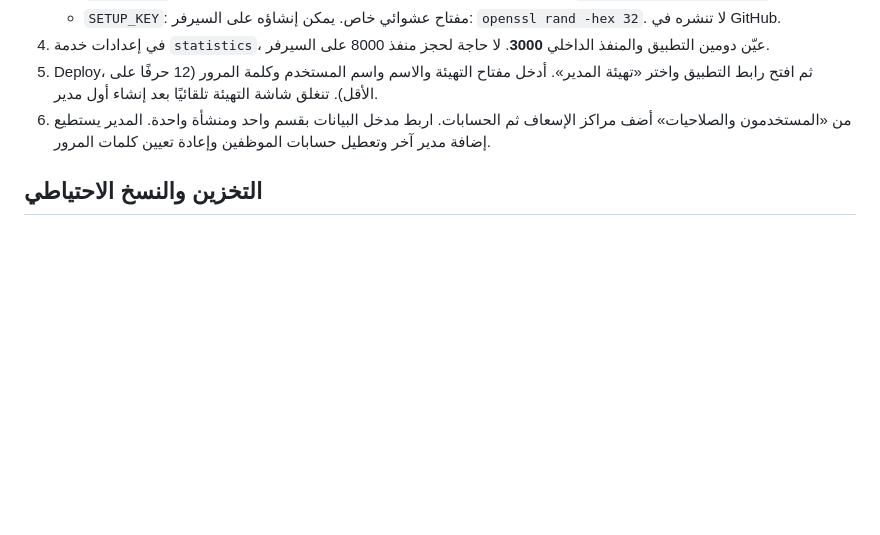
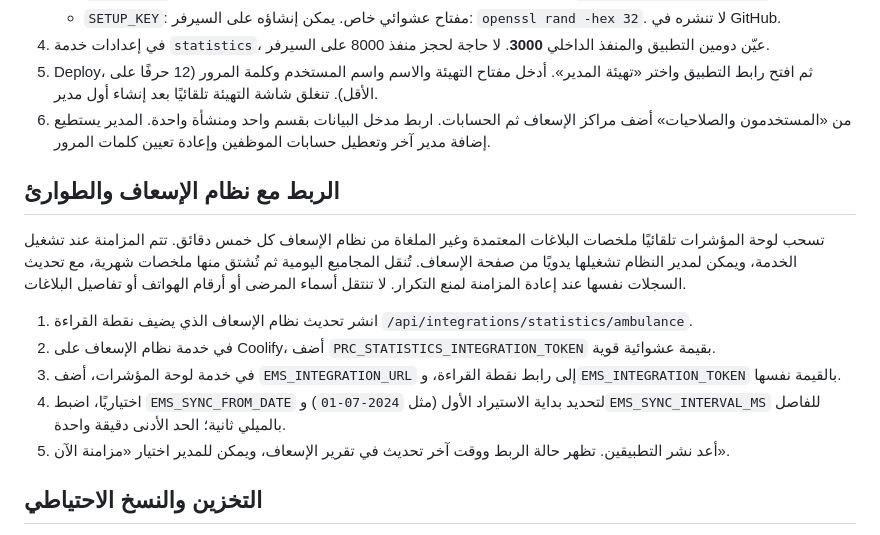
Before and after one commit to WalaaPRCS/stat, a Markdown page: README.md, the part around the change. Rendered like a GitHub page; blank space fills up the shorter version.

Commit message:
Document EMS statistics integration setup

```diff
--- a/README.md
+++ b/README.md
@@ -12,6 +12,16 @@
 4. في إعدادات خدمة `statistics`، عيّن دومين التطبيق والمنفذ الداخلي **3000**. لا حاجة لحجز منفذ 8000 على السيرفر.
 5. Deploy، ثم افتح رابط التطبيق واختر «تهيئة المدير». أدخل مفتاح التهيئة والاسم واسم المستخدم وكلمة المرور (12 حرفًا على الأقل). تنغلق شاشة التهيئة تلقائيًا بعد إنشاء أول مدير.
 6. من «المستخدمون والصلاحيات» أضف مراكز الإسعاف ثم الحسابات. اربط مدخل البيانات بقسم واحد ومنشأة واحدة. المدير يستطيع إضافة مدير آخر وتعطيل حسابات الموظفين وإعادة تعيين كلمات المرور.
+
+## الربط مع نظام الإسعاف والطوارئ
+
+تسحب لوحة المؤشرات تلقائيًا ملخصات البلاغات المعتمدة وغير الملغاة من نظام الإسعاف كل خمس دقائق. تتم المزامنة عند تشغيل الخدمة، ويمكن لمدير النظام تشغيلها يدويًا من صفحة الإسعاف. تُنقل المجاميع اليومية ثم تُشتق منها ملخصات شهرية، مع تحديث السجلات نفسها عند إعادة المزامنة لمنع التكرار. لا تنتقل أسماء المرضى أو أرقام الهواتف أو تفاصيل البلاغات.
+
+1. انشر تحديث نظام الإسعاف الذي يضيف نقطة القراءة `/api/integrations/statistics/ambulance`.
+2. في خدمة نظام الإسعاف على Coolify، أضف `PRC_STATISTICS_INTEGRATION_TOKEN` بقيمة عشوائية قوية.
+3. في خدمة لوحة المؤشرات، أضف `EMS_INTEGRATION_URL` إلى رابط نقطة القراءة، و`EMS_INTEGRATION_TOKEN` بالقيمة نفسها.
+4. اختياريًا، اضبط `EMS_SYNC_FROM_DATE` لتحديد بداية الاستيراد الأول (مثل `2024-07-01`) و`EMS_SYNC_INTERVAL_MS` للفاصل بالميلي ثانية؛ الحد الأدنى دقيقة واحدة.
+5. أعد نشر التطبيقين. تظهر حالة الربط ووقت آخر تحديث في تقرير الإسعاف، ويمكن للمدير اختيار «مزامنة الآن».
 
 ## التخزين والنسخ الاحتياطي
 
```
